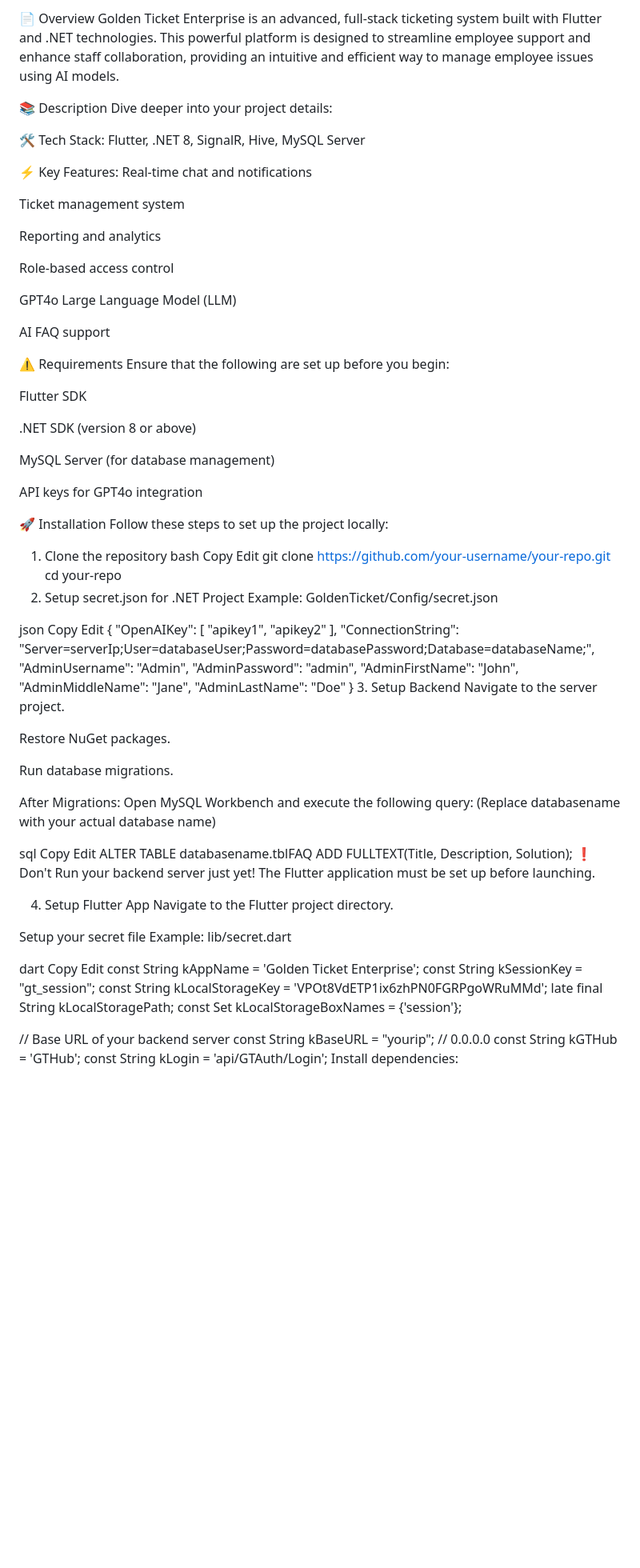
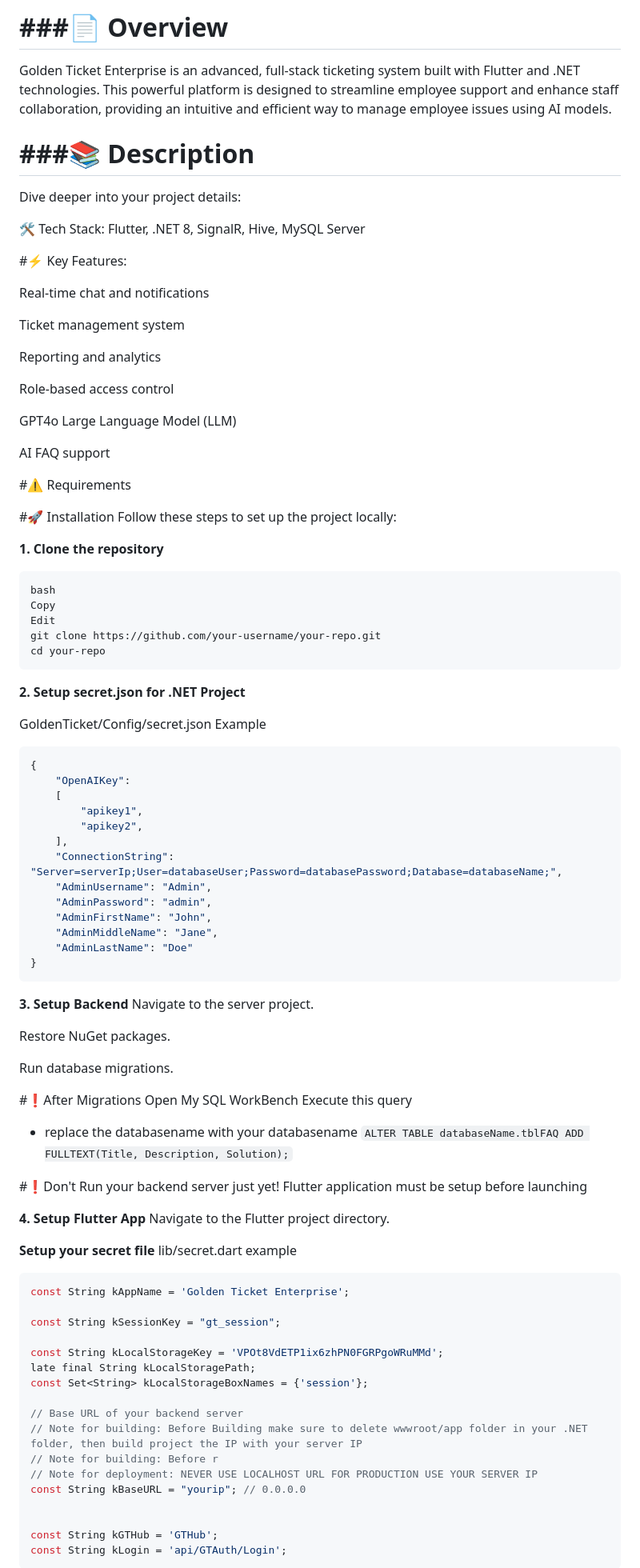
Before and after one commit to Sureiyaaa/Golden-Ticket, a Markdown page: README.md, the part around the change printed below. Shown: that part at 80% size. Rendered like a GitHub page; blank space fills up the shorter version.

````diff
--- a/README.md
+++ b/README.md
@@ -1,12 +1,15 @@
-📄 Overview
+###📄 Overview
+===========
 Golden Ticket Enterprise is an advanced, full-stack ticketing system built with Flutter and .NET technologies. This powerful platform is designed to streamline employee support and enhance staff collaboration, providing an intuitive and efficient way to manage employee issues using AI models.
 
-📚 Description
+###📚 Description
+===========
 Dive deeper into your project details:
 
 🛠 Tech Stack: Flutter, .NET 8, SignalR, Hive, MySQL Server
 
-⚡ Key Features:
+#⚡ Key Features:
+
 Real-time chat and notifications
 
 Ticket management system
@@ -19,37 +22,29 @@ GPT4o Large Language Model (LLM)
 
 AI FAQ support
 
-⚠️ Requirements
-Ensure that the following are set up before you begin:
+#⚠️ Requirements
 
-Flutter SDK
 
-.NET SDK (version 8 or above)
-
-MySQL Server (for database management)
-
-API keys for GPT4o integration
-
-🚀 Installation
+#🚀 Installation
 Follow these steps to set up the project locally:
 
-1. Clone the repository
+**1. Clone the repository**
+```
 bash
 Copy
 Edit
 git clone https://github.com/your-username/your-repo.git
 cd your-repo
-2. Setup secret.json for .NET Project
-Example: GoldenTicket/Config/secret.json
+```
+**2. Setup secret.json for .NET Project**
 
-json
-Copy
-Edit
+GoldenTicket/Config/secret.json Example
+```json
 {
     "OpenAIKey":
     [
         "apikey1",
-        "apikey2"
+        "apikey2",
     ],
     "ConnectionString": "Server=serverIp;User=databaseUser;Password=databasePassword;Database=databaseName;",
     "AdminUsername": "Admin",
@@ -58,40 +53,44 @@ Edit
     "AdminMiddleName": "Jane",
     "AdminLastName": "Doe"
 }
-3. Setup Backend
+```
+
+**3. Setup Backend**
 Navigate to the server project.
 
 Restore NuGet packages.
 
 Run database migrations.
 
-After Migrations: Open MySQL Workbench and execute the following query:
-(Replace databasename with your actual database name)
+#❗After Migrations Open My SQL WorkBench Execute this query
+- replace the databasename with your databasename
+```ALTER TABLE databaseName.tblFAQ ADD FULLTEXT(Title, Description, Solution);```
 
-sql
-Copy
-Edit
-ALTER TABLE databasename.tblFAQ ADD FULLTEXT(Title, Description, Solution);
-❗ Don't Run your backend server just yet!
-The Flutter application must be set up before launching.
+#❗Don't Run your backend server just yet! Flutter application must be setup before launching
 
-4. Setup Flutter App
+**4. Setup Flutter App**
 Navigate to the Flutter project directory.
 
-Setup your secret file
-Example: lib/secret.dart
+**Setup your secret file**
+lib/secret.dart example
+```dart
+const String kAppName = 'Golden Ticket Enterprise';
 
-dart
-Copy
-Edit
-const String kAppName = 'Golden Ticket Enterprise';
 const String kSessionKey = "gt_session";
+
 const String kLocalStorageKey = 'VPOt8VdETP1ix6zhPN0FGRPgoWRuMMd';
 late final String kLocalStoragePath;
 const Set<String> kLocalStorageBoxNames = {'session'};
 
 // Base URL of your backend server
+// Note for building: Before Building make sure to delete wwwroot/app folder in your .NET folder, then build project the IP with your server IP
+// Note for building: Before r
+// Note for deployment: NEVER USE LOCALHOST URL FOR PRODUCTION USE YOUR SERVER IP
 const String kBaseURL = "yourip"; // 0.0.0.0
+
+
 const String kGTHub = 'GTHub';
 const String kLogin = 'api/GTAuth/Login';
+```
+
 Install dependencies:
````
Also changed, not shown: other parts of README.md (+26 -43 lines).
